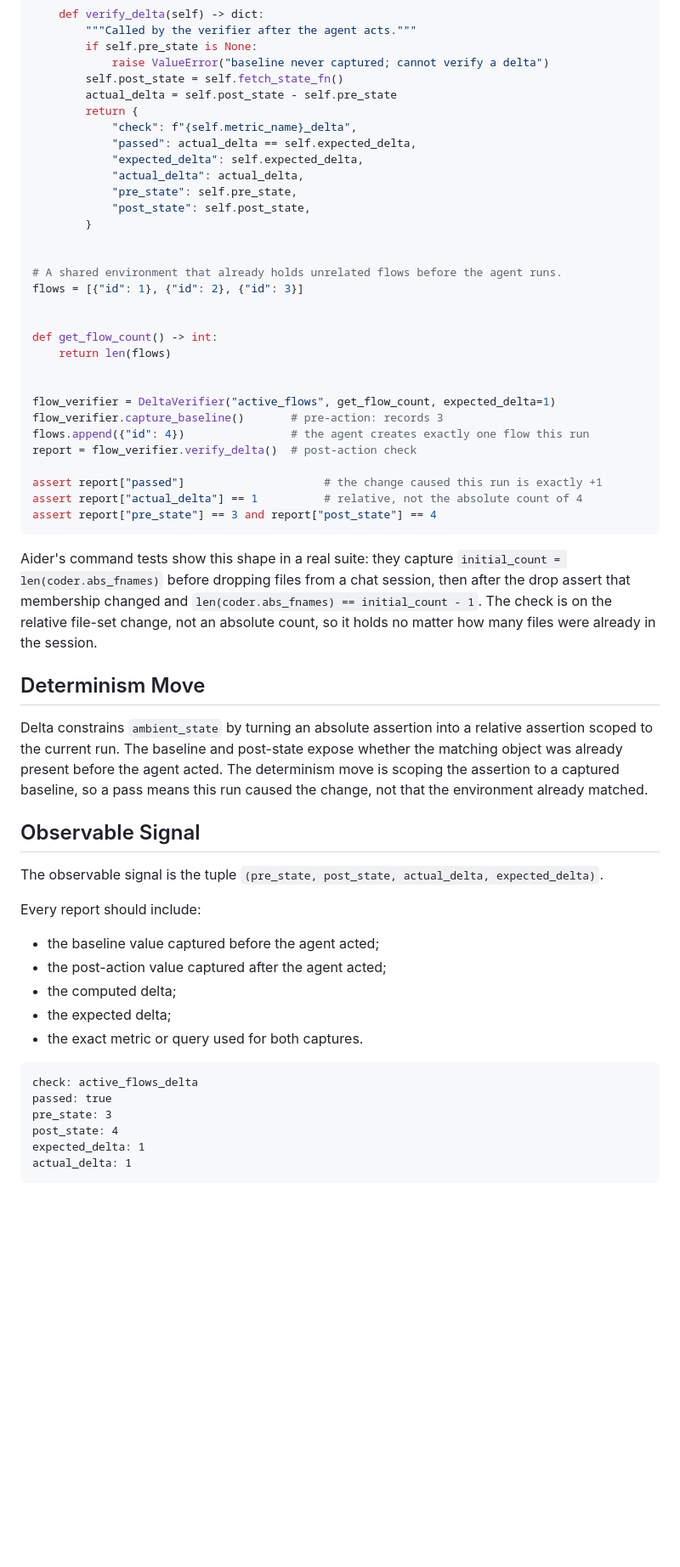
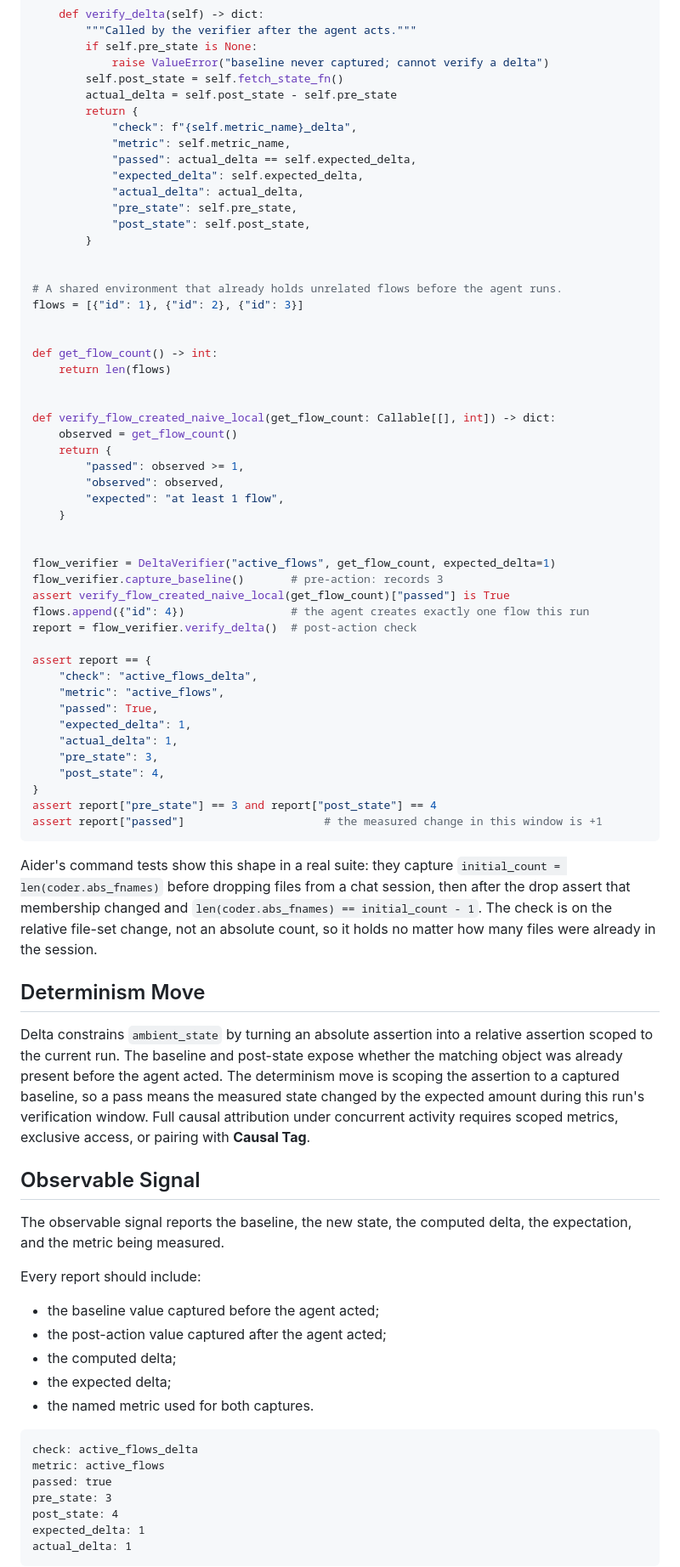
Before and after one commit to verificationdesign/verificationdesign, a Markdown page: ai-design-patterns/cards/delta.md, the part around one of its changes. Shown at 85% size. Rendered like a GitHub page; blank space fills up the shorter version.

Commit message:
Harden delta card (Tier-2): window-scoped causal claim, naive-check contrast, threaded metric field
Co-Authored-By: Claude Fable 5 <noreply@anthropic.com>

````diff
--- a/ai-design-patterns/cards/delta.md
+++ b/ai-design-patterns/cards/delta.md
@@ -85,6 +85,7 @@ class DeltaVerifier:
         actual_delta = self.post_state - self.pre_state
         return {
             "check": f"{self.metric_name}_delta",
+            "metric": self.metric_name,
             "passed": actual_delta == self.expected_delta,
             "expected_delta": self.expected_delta,
             "actual_delta": actual_delta,
@@ -101,25 +102,43 @@ def get_flow_count() -> int:
     return len(flows)
 
 
+def verify_flow_created_naive_local(get_flow_count: Callable[[], int]) -> dict:
+    observed = get_flow_count()
+    return {
+        "passed": observed >= 1,
+        "observed": observed,
+        "expected": "at least 1 flow",
+    }
+
+
 flow_verifier = DeltaVerifier("active_flows", get_flow_count, expected_delta=1)
 flow_verifier.capture_baseline()       # pre-action: records 3
+assert verify_flow_created_naive_local(get_flow_count)["passed"] is True
 flows.append({"id": 4})                # the agent creates exactly one flow this run
 report = flow_verifier.verify_delta()  # post-action check
 
-assert report["passed"]                     # the change caused this run is exactly +1
-assert report["actual_delta"] == 1          # relative, not the absolute count of 4
+assert report == {
+    "check": "active_flows_delta",
+    "metric": "active_flows",
+    "passed": True,
+    "expected_delta": 1,
+    "actual_delta": 1,
+    "pre_state": 3,
+    "post_state": 4,
+}
 assert report["pre_state"] == 3 and report["post_state"] == 4
+assert report["passed"]                     # the measured change in this window is +1
 ```
 
 Aider's command tests show this shape in a real suite: they capture `initial_count = len(coder.abs_fnames)` before dropping files from a chat session, then after the drop assert that membership changed and `len(coder.abs_fnames) == initial_count - 1`. The check is on the relative file-set change, not an absolute count, so it holds no matter how many files were already in the session.
 
 ## Determinism Move
 
-Delta constrains `ambient_state` by turning an absolute assertion into a relative assertion scoped to the current run. The baseline and post-state expose whether the matching object was already present before the agent acted. The determinism move is scoping the assertion to a captured baseline, so a pass means this run caused the change, not that the environment already matched.
+Delta constrains `ambient_state` by turning an absolute assertion into a relative assertion scoped to the current run. The baseline and post-state expose whether the matching object was already present before the agent acted. The determinism move is scoping the assertion to a captured baseline, so a pass means the measured state changed by the expected amount during this run's verification window. Full causal attribution under concurrent activity requires scoped metrics, exclusive access, or pairing with **Causal Tag**.
 
 ## Observable Signal
 
-The observable signal is the tuple `(pre_state, post_state, actual_delta, expected_delta)`.
+The observable signal reports the baseline, the new state, the computed delta, the expectation, and the metric being measured.
 
 Every report should include:
 
@@ -127,10 +146,11 @@ Every report should include:
 * the post-action value captured after the agent acted;
 * the computed delta;
 * the expected delta;
-* the exact metric or query used for both captures.
+* the named metric used for both captures.
 
 ```text
 check: active_flows_delta
+metric: active_flows
 passed: true
 pre_state: 3
 post_state: 4
````
Also changed, not shown: other parts of ai-design-patterns/cards/delta.md (+5 -5 lines).
